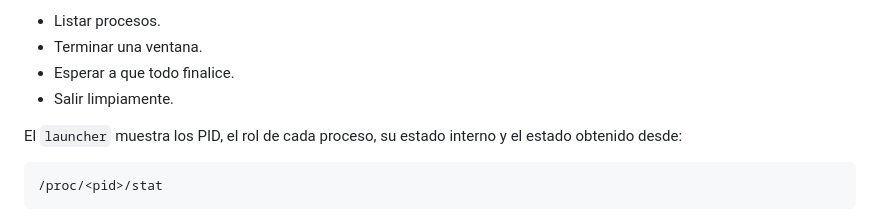
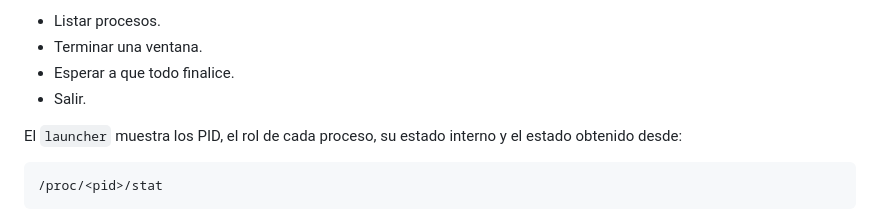
Before and after one commit to JoelOrrala/landing, a Markdown page: README.md, the part around the change. Drawn GitHub-style.

```diff
--- a/README.md
+++ b/README.md
@@ -105,7 +105,7 @@ Si se presiona `Enter`, se usan los valores por defecto:
 * Listar procesos.
 * Terminar una ventana.
 * Esperar a que todo finalice.
-* Salir limpiamente.
+* Salir.
 
 El `launcher` muestra los PID, el rol de cada proceso, su estado interno y el estado obtenido desde:
 
```
